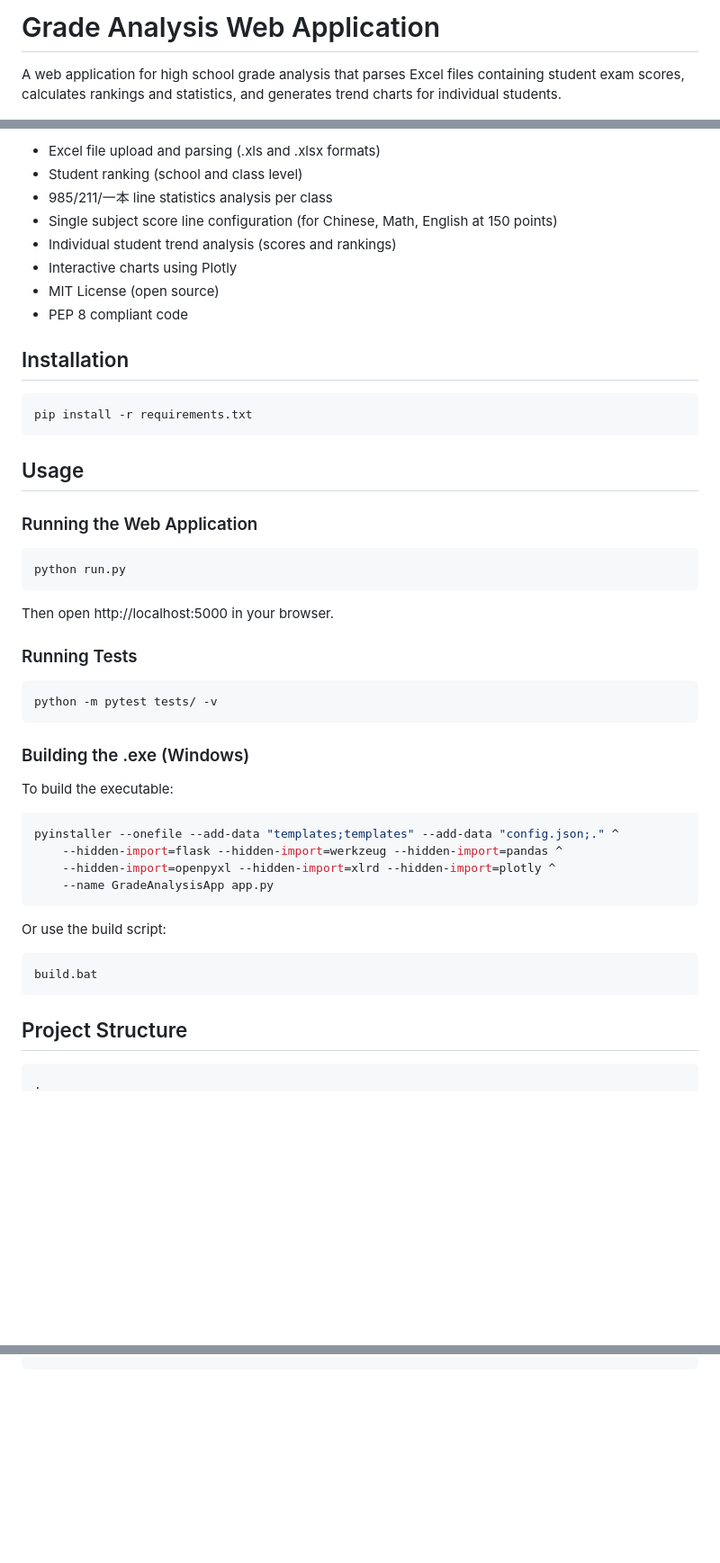
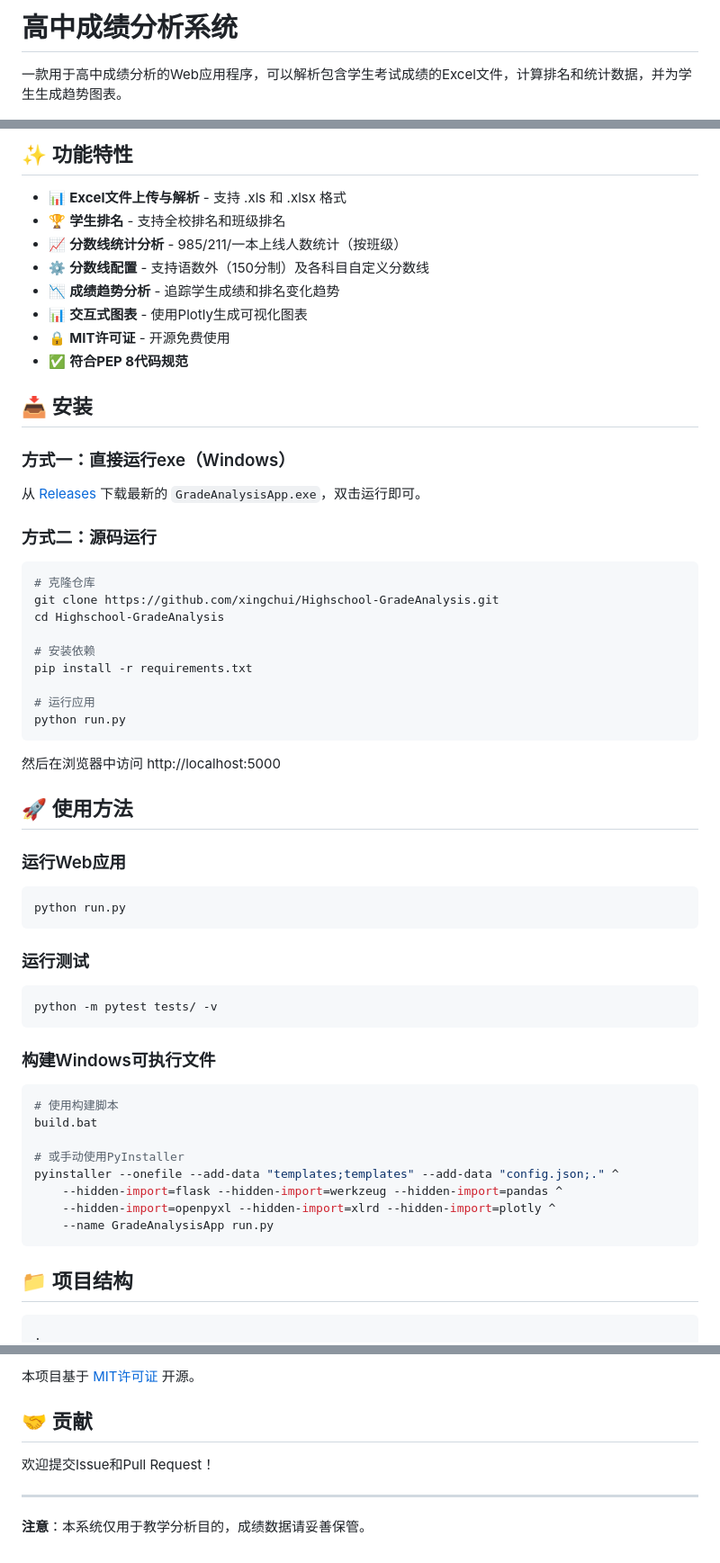
Before and after one commit to xingchui/Highschool-GradeAnalysis, a Markdown page: README.md, 3 parts joined by grey strips. Shown at 90% size. Rendered like a GitHub page; blank space fills up the shorter version.

````diff
--- a/README.md
+++ b/README.md
@@ -1,4 +1,4 @@
-# Grade Analysis Web Application
+# 高中成绩分析系统
 
-A web application for high school grade analysis that parses Excel files containing student exam scores, calculates rankings and statistics, and generates trend charts for individual students.
+一款用于高中成绩分析的Web应用程序，可以解析包含学生考试成绩的Excel文件，计算排名和统计数据，并为学生生成趋势图表。
 
@@ -6,53 +6,65 @@ A web application for high school grade analysis that parses Excel files contain
 
-- Excel file upload and parsing (.xls and .xlsx formats)
-- Student ranking (school and class level)
-- 985/211/一本 line statistics analysis per class
-- Single subject score line configuration (for Chinese, Math, English at 150 points)
-- Individual student trend analysis (scores and rankings)
-- Interactive charts using Plotly
-- MIT License (open source)
-- PEP 8 compliant code
+## ✨ 功能特性
 
-## Installation
+- 📊 **Excel文件上传与解析** - 支持 .xls 和 .xlsx 格式
+- 🏆 **学生排名** - 支持全校排名和班级排名
+- 📈 **分数线统计分析** - 985/211/一本上线人数统计（按班级）
+- ⚙️ **分数线配置** - 支持语数外（150分制）及各科目自定义分数线
+- 📉 **成绩趋势分析** - 追踪学生成绩和排名变化趋势
+- 📊 **交互式图表** - 使用Plotly生成可视化图表
+- 🔒 **MIT许可证** - 开源免费使用
+- ✅ **符合PEP 8代码规范**
+
+## 📥 安装
+
+### 方式一：直接运行exe（Windows）
+
+从 [Releases](https://github.com/xingchui/Highschool-GradeAnalysis/releases) 下载最新的 `GradeAnalysisApp.exe`，双击运行即可。
+
+### 方式二：源码运行
 
 ```bash
+# 克隆仓库
+git clone https://github.com/xingchui/Highschool-GradeAnalysis.git
+cd Highschool-GradeAnalysis
+
+# 安装依赖
 pip install -r requirements.txt
+
+# 运行应用
+python run.py
 ```
 
-## Usage
+然后在浏览器中访问 http://localhost:5000
 
-### Running the Web Application
+## 🚀 使用方法
+
+### 运行Web应用
 
 ```bash
 python run.py
 ```
 
-Then open http://localhost:5000 in your browser.
-
-### Running Tests
+### 运行测试
 
 ```bash
 python -m pytest tests/ -v
 ```
 
-### Building the .exe (Windows)
-
-To build the executable:
+### 构建Windows可执行文件
 
 ```bash
+# 使用构建脚本
+build.bat
+
+# 或手动使用PyInstaller
 pyinstaller --onefile --add-data "templates;templates" --add-data "config.json;." ^
     --hidden-import=flask --hidden-import=werkzeug --hidden-import=pandas ^
     --hidden-import=openpyxl --hidden-import=xlrd --hidden-import=plotly ^
-    --name GradeAnalysisApp app.py
+    --name GradeAnalysisApp run.py
 ```
 
-Or use the build script:
-
-```bash
-build.bat
-```
-
-## Project Structure
+## 📁 项目结构
 
 ```
 .
@@ -136,0 +154,9 @@ This project is licensed under the MIT License - see the LICENSE file for detail
+本项目基于 [MIT许可证](LICENSE) 开源。
+
+## 🤝 贡献
+
+欢迎提交Issue和Pull Request！
+
+---
+
+**注意**：本系统仅用于教学分析目的，成绩数据请妥善保管。
````
Also changed, not shown: other parts of README.md (+69 -64 lines).
